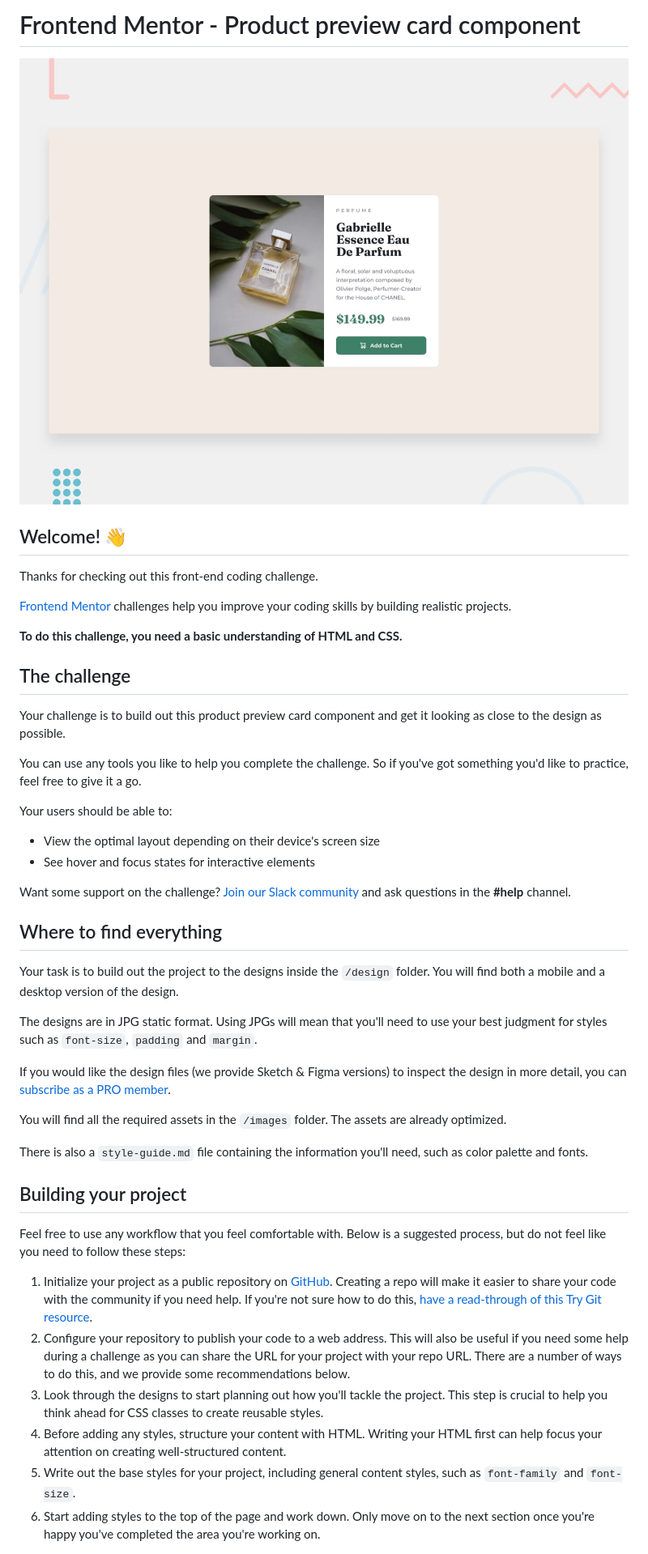
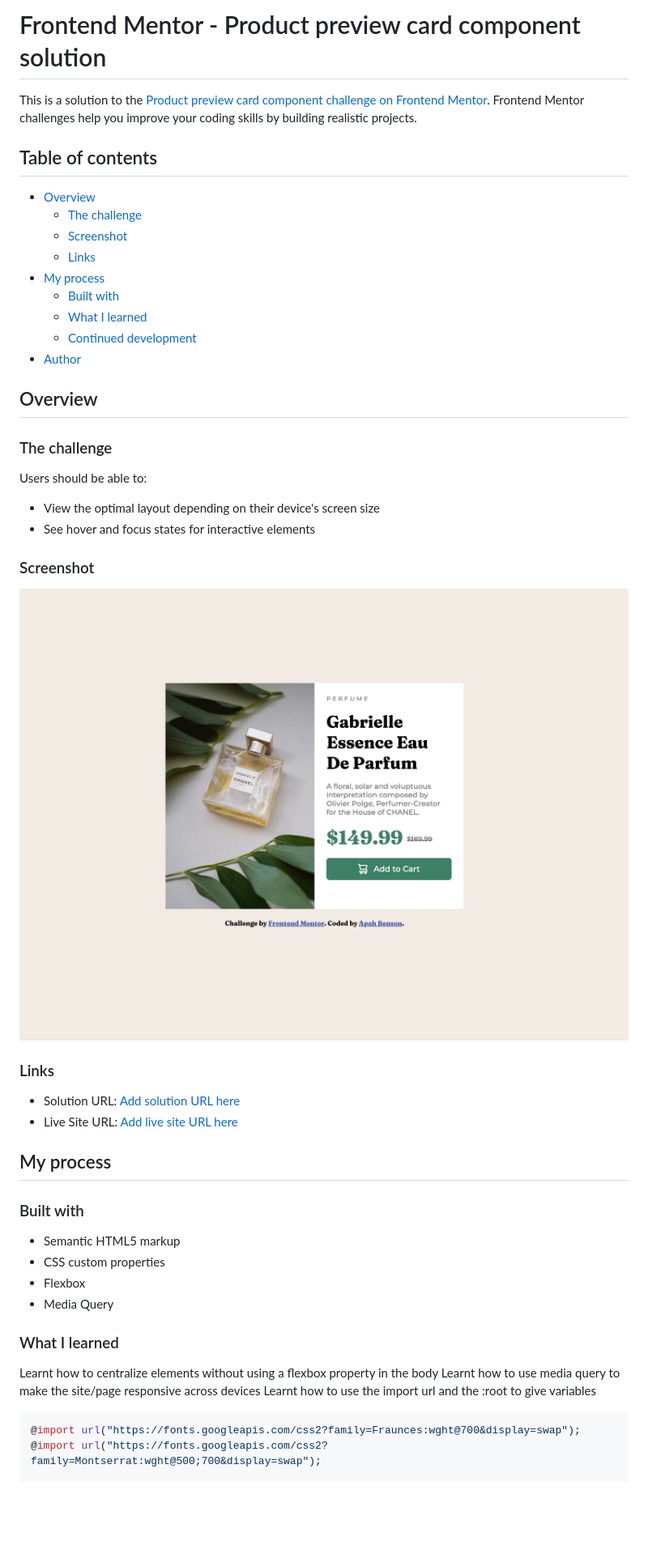
Before and after one commit to apah-dev/product-preview-card-component-main, a Markdown page: README.md, the part around the change printed below. Shown: that part at 81% size. GitHub-like rendering; pictures changed too: screenshot.png (added); blank space fills up the shorter version.

Commit message:
edited the readme file and added a screenshot

````diff
--- a/README.md
+++ b/README.md
@@ -1,48 +1,53 @@
-# Frontend Mentor - Product preview card component
+# Frontend Mentor - Product preview card component solution
 
-![Design preview for the Product preview card component coding challenge](./design/desktop-preview.jpg)
+This is a solution to the [Product preview card component challenge on Frontend Mentor](https://www.frontendmentor.io/challenges/product-preview-card-component-GO7UmttRfa). Frontend Mentor challenges help you improve your coding skills by building realistic projects.
 
-## Welcome! 👋
+## Table of contents
 
-Thanks for checking out this front-end coding challenge.
+- [Overview](#overview)
+  - [The challenge](#the-challenge)
+  - [Screenshot](#screenshot)
+  - [Links](#links)
+- [My process](#my-process)
+  - [Built with](#built-with)
+  - [What I learned](#what-i-learned)
+  - [Continued development](#continued-development)
+- [Author](#author)
 
-[Frontend Mentor](https://www.frontendmentor.io) challenges help you improve your coding skills by building realistic projects.
+## Overview
 
-**To do this challenge, you need a basic understanding of HTML and CSS.**
+### The challenge
 
-## The challenge
-
-Your challenge is to build out this product preview card component and get it looking as close to the design as possible.
-
-You can use any tools you like to help you complete the challenge. So if you've got something you'd like to practice, feel free to give it a go.
-
-Your users should be able to:
+Users should be able to:
 
 - View the optimal layout depending on their device's screen size
 - See hover and focus states for interactive elements
 
-Want some support on the challenge? [Join our Slack community](https://www.frontendmentor.io/slack) and ask questions in the **#help** channel.
+### Screenshot
 
-## Where to find everything
+![](./screenshot.png)
 
-Your task is to build out the project to the designs inside the `/design` folder. You will find both a mobile and a desktop version of the design.
+### Links
 
-The designs are in JPG static format. Using JPGs will mean that you'll need to use your best judgment for styles such as `font-size`, `padding` and `margin`.
+- Solution URL: [Add solution URL here](https://github.com/apah-dev/product-preview-card-component-main.git)
+- Live Site URL: [Add live site URL here](https://apah-dev.github.io/product-preview-card-component-main/)
 
-If you would like the design files (we provide Sketch & Figma versions) to inspect the design in more detail, you can [subscribe as a PRO member](https://www.frontendmentor.io/pro).
+## My process
 
-You will find all the required assets in the `/images` folder. The assets are already optimized.
+### Built with
 
-There is also a `style-guide.md` file containing the information you'll need, such as color palette and fonts.
+- Semantic HTML5 markup
+- CSS custom properties
+- Flexbox
+- Media Query
 
-## Building your project
+### What I learned
 
-Feel free to use any workflow that you feel comfortable with. Below is a suggested process, but do not feel like you need to follow these steps:
+Learnt how to centralize elements without using a flexbox property in the body
+Learnt how to use media query to make the site/page responsive across devices
+Learnt how to use the import url and the :root to give variables
 
-1. Initialize your project as a public repository on [GitHub](https://github.com/). Creating a repo will make it easier to share your code with the community if you need help. If you're not sure how to do this, [have a read-through of this Try Git resource](https://try.github.io/).
-2. Configure your repository to publish your code to a web address. This will also be useful if you need some help during a challenge as you can share the URL for your project with your repo URL. There are a number of ways to do this, and we provide some recommendations below.
-3. Look through the designs to start planning out how you'll tackle the project. This step is crucial to help you think ahead for CSS classes to create reusable styles.
-4. Before adding any styles, structure your content with HTML. Writing your HTML first can help focus your attention on creating well-structured content.
-5. Write out the base styles for your project, including general content styles, such as `font-family` and `font-size`.
-6. Start adding styles to the top of the page and work down. Only move on to the next section once you're happy you've completed the area you're working on.
+```css
+@import url("https://fonts.googleapis.com/css2?family=Fraunces:wght@700&display=swap");
+@import url("https://fonts.googleapis.com/css2?family=Montserrat:wght@500;700&display=swap");
 
````
Also changed, not shown: other parts of README.md (+10 -40 lines), 1 other file.
